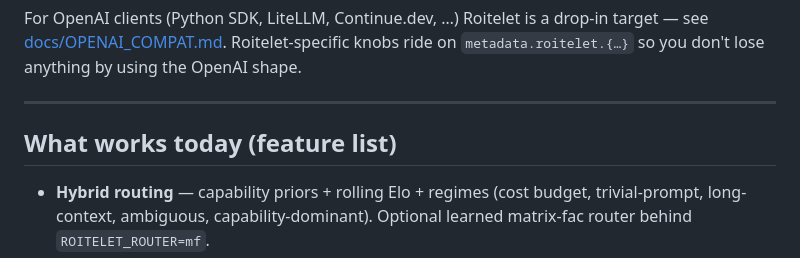
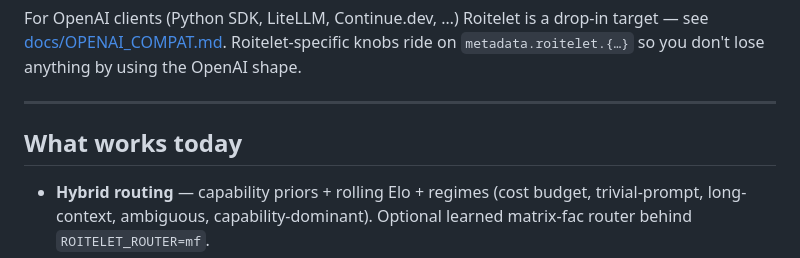
Before and after one commit to warith-harchaoui/roitelet-llm, a Markdown page: README.md, the part around one of its changes. Rendered like a GitHub page.

Commit message:
docs: add multimodal pipeline diagram and cleanup header in README and LISEZMOI

```diff
--- a/README.md
+++ b/README.md
@@ -244,7 +265,7 @@ don't lose anything by using the OpenAI shape.
 
 ---
 
-## What works today (feature list)
+## What works today
 
 - **Hybrid routing** — capability priors + rolling Elo + regimes
   (cost budget, trivial-prompt, long-context, ambiguous,
```
Also changed, not shown: other parts of README.md (+21 -0 lines), LISEZMOI.md (+22 -0 lines).
